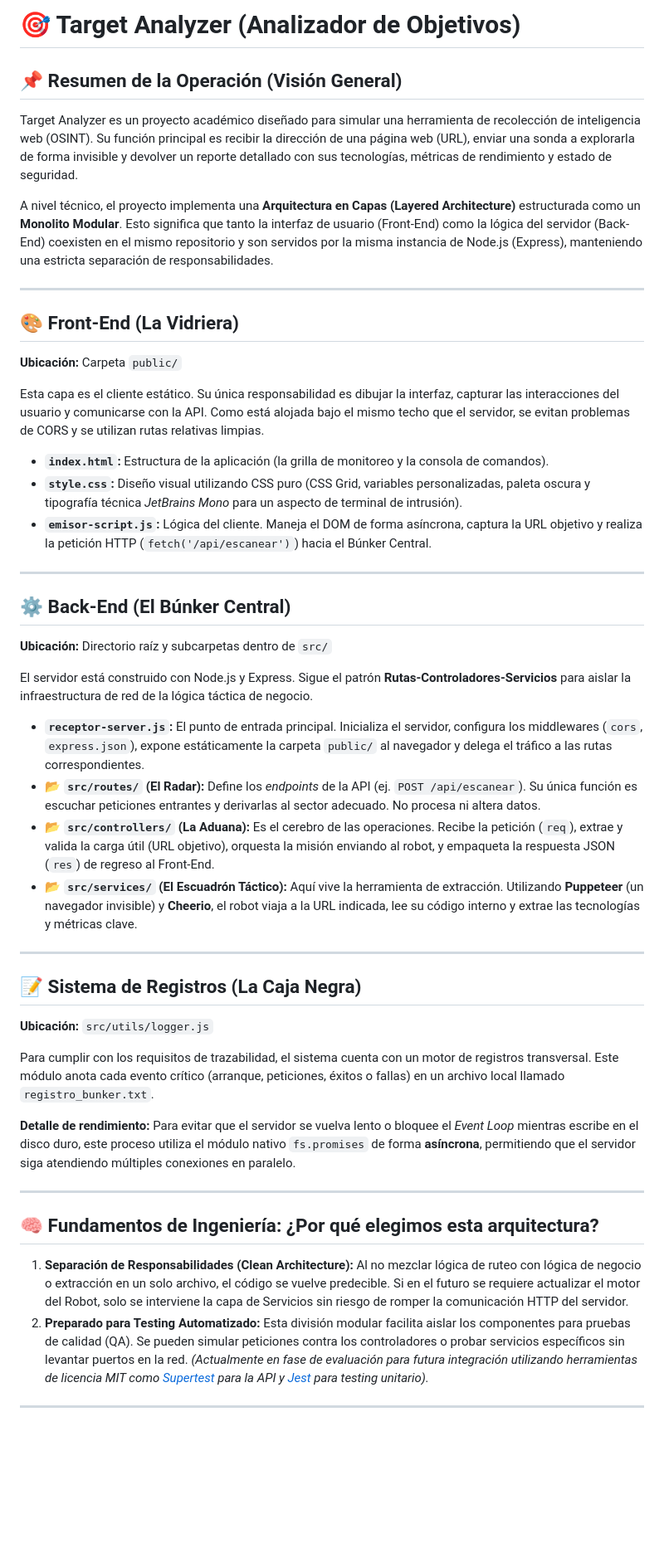
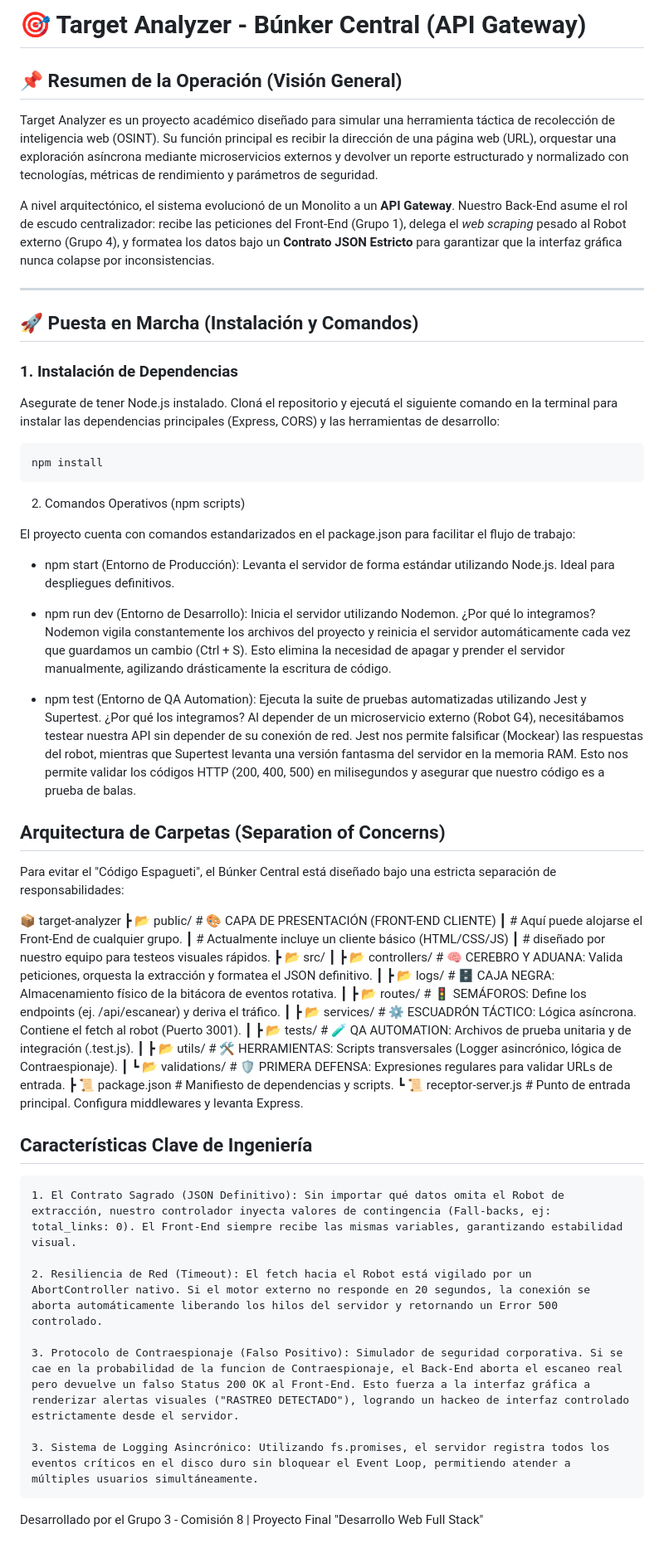
Before and after one commit to Nico-Kelly/target-analyzer, a Markdown page: README.md, the part around the change. Shown at 83% size. Rendered like a GitHub page; blank space fills up the shorter version.

Commit message:
readme final

````diff
--- a/README.md
+++ b/README.md
@@ -1,49 +1,62 @@
-
-# 🎯 Target Analyzer (Analizador de Objetivos)
+# 🎯 Target Analyzer - Búnker Central (API Gateway)
 
 ## 📌 Resumen de la Operación (Visión General)
-Target Analyzer es un proyecto académico diseñado para simular una herramienta de recolección de inteligencia web (OSINT). Su función principal es recibir la dirección de una página web (URL), enviar una sonda a explorarla de forma invisible y devolver un reporte detallado con sus tecnologías, métricas de rendimiento y estado de seguridad.
+Target Analyzer es un proyecto académico diseñado para simular una herramienta táctica de recolección de inteligencia web (OSINT). Su función principal es recibir la dirección de una página web (URL), orquestar una exploración asíncrona mediante microservicios externos y devolver un reporte estructurado y normalizado con tecnologías, métricas de rendimiento y parámetros de seguridad.
 
-A nivel técnico, el proyecto implementa una **Arquitectura en Capas (Layered Architecture)** estructurada como un **Monolito Modular**. Esto significa que tanto la interfaz de usuario (Front-End) como la lógica del servidor (Back-End) coexisten en el mismo repositorio y son servidos por la misma instancia de Node.js (Express), manteniendo una estricta separación de responsabilidades.
+A nivel arquitectónico, el sistema evolucionó de un Monolito a un **API Gateway**. Nuestro Back-End asume el rol de escudo centralizador: recibe las peticiones del Front-End (Grupo 1), delega el *web scraping* pesado al Robot externo (Grupo 4), y formatea los datos bajo un **Contrato JSON Estricto** para garantizar que la interfaz gráfica nunca colapse por inconsistencias.
 
 ---
 
-## 🎨 Front-End (La Vidriera)
-**Ubicación:** Carpeta `public/`
+## 🚀 Puesta en Marcha (Instalación y Comandos)
 
-Esta capa es el cliente estático. Su única responsabilidad es dibujar la interfaz, capturar las interacciones del usuario y comunicarse con la API. Como está alojada bajo el mismo techo que el servidor, se evitan problemas de CORS y se utilizan rutas relativas limpias.
+### 1. Instalación de Dependencias
+Asegurate de tener Node.js instalado. Cloná el repositorio y ejecutá el siguiente comando en la terminal para instalar las dependencias principales (Express, CORS) y las herramientas de desarrollo:
+```bash
+npm install
+```
+2. Comandos Operativos (npm scripts)
 
-* **`index.html`:** Estructura de la aplicación (la grilla de monitoreo y la consola de comandos).
-* **`style.css`:** Diseño visual utilizando CSS puro (CSS Grid, variables personalizadas, paleta oscura y tipografía técnica *JetBrains Mono* para un aspecto de terminal de intrusión).
-* **`emisor-script.js`:** Lógica del cliente. Maneja el DOM de forma asíncrona, captura la URL objetivo y realiza la petición HTTP (`fetch('/api/escanear')`) hacia el Búnker Central.
+El proyecto cuenta con comandos estandarizados en el package.json para facilitar el flujo de trabajo:
 
----
+   - npm start (Entorno de Producción):
+    Levanta el servidor de forma estándar utilizando Node.js. Ideal para despliegues definitivos.
 
-## ⚙️ Back-End (El Búnker Central)
-**Ubicación:** Directorio raíz y subcarpetas dentro de `src/`
+   - npm run dev (Entorno de Desarrollo):
+    Inicia el servidor utilizando Nodemon.
+    ¿Por qué lo integramos? Nodemon vigila constantemente los archivos del proyecto y reinicia el servidor automáticamente cada vez que guardamos un cambio (Ctrl + S). Esto elimina la necesidad de apagar y prender el servidor manualmente, agilizando drásticamente la escritura de código.
 
-El servidor está construido con Node.js y Express. Sigue el patrón **Rutas-Controladores-Servicios** para aislar la infraestructura de red de la lógica táctica de negocio.
+   - npm test (Entorno de QA Automation):
+    Ejecuta la suite de pruebas automatizadas utilizando Jest y Supertest.
+    ¿Por qué los integramos? Al depender de un microservicio externo (Robot G4), necesitábamos testear nuestra API sin depender de su conexión de red. Jest nos permite falsificar (Mockear) las respuestas del robot, mientras que Supertest levanta una versión fantasma del servidor en la memoria RAM. Esto nos permite validar los códigos HTTP (200, 400, 500) en milisegundos y asegurar que nuestro código es a prueba de balas.
 
-* **`receptor-server.js`:** El punto de entrada principal. Inicializa el servidor, configura los middlewares (`cors`, `express.json`), expone estáticamente la carpeta `public/` al navegador y delega el tráfico a las rutas correspondientes.
-* 📂 **`src/routes/` (El Radar):** Define los *endpoints* de la API (ej. `POST /api/escanear`). Su única función es escuchar peticiones entrantes y derivarlas al sector adecuado. No procesa ni altera datos.
-* 📂 **`src/controllers/` (La Aduana):** Es el cerebro de las operaciones. Recibe la petición (`req`), extrae y valida la carga útil (URL objetivo), orquesta la misión enviando al robot, y empaqueta la respuesta JSON (`res`) de regreso al Front-End.
-* 📂 **`src/services/` (El Escuadrón Táctico):** Aquí vive la herramienta de extracción. Utilizando **Puppeteer** (un navegador invisible) y **Cheerio**, el robot viaja a la URL indicada, lee su código interno y extrae las tecnologías y métricas clave.
+## Arquitectura de Carpetas (Separation of Concerns)
 
----
+Para evitar el "Código Espagueti", el Búnker Central está diseñado bajo una estricta separación de responsabilidades:
 
-## 📝 Sistema de Registros (La Caja Negra)
-**Ubicación:** `src/utils/logger.js`
+📦 target-analyzer
+ ┣ 📂 public/        # 🎨 CAPA DE PRESENTACIÓN (FRONT-END CLIENTE)
+ ┃                   # Aquí puede alojarse el Front-End de cualquier grupo.
+ ┃                   # Actualmente incluye un cliente básico (HTML/CSS/JS)
+ ┃                   # diseñado por nuestro equipo para testeos visuales rápidos.
+ ┣ 📂 src/
+ ┃ ┣ 📂 controllers/ # 🧠 CEREBRO Y ADUANA: Valida peticiones, orquesta la extracción y formatea el JSON definitivo.
+ ┃ ┣ 📂 logs/        # 🗄️ CAJA NEGRA: Almacenamiento físico de la bitácora de eventos rotativa.
+ ┃ ┣ 📂 routes/      # 🚦 SEMÁFOROS: Define los endpoints (ej. /api/escanear) y deriva el tráfico.
+ ┃ ┣ 📂 services/    # ⚙️ ESCUADRÓN TÁCTICO: Lógica asíncrona. Contiene el fetch al robot (Puerto 3001).
+ ┃ ┣ 📂 tests/       # 🧪 QA AUTOMATION: Archivos de prueba unitaria y de integración (.test.js).
+ ┃ ┣ 📂 utils/       # 🛠️ HERRAMIENTAS: Scripts transversales (Logger asincrónico, lógica de Contraespionaje).
+ ┃ ┗ 📂 validations/ # 🛡️ PRIMERA DEFENSA: Expresiones regulares para validar URLs de entrada.
+ ┣ 📜 package.json   # Manifiesto de dependencias y scripts.
+ ┗ 📜 receptor-server.js # Punto de entrada principal. Configura middlewares y levanta Express.
 
-Para cumplir con los requisitos de trazabilidad, el sistema cuenta con un motor de registros transversal. Este módulo anota cada evento crítico (arranque, peticiones, éxitos o fallas) en un archivo local llamado `registro_bunker.txt`.
+## Características Clave de Ingeniería
 
-**Detalle de rendimiento:** Para evitar que el servidor se vuelva lento o bloquee el *Event Loop* mientras escribe en el disco duro, este proceso utiliza el módulo nativo `fs.promises` de forma **asíncrona**, permitiendo que el servidor siga atendiendo múltiples conexiones en paralelo.
+    1. El Contrato Sagrado (JSON Definitivo): Sin importar qué datos omita el Robot de extracción, nuestro controlador inyecta valores de contingencia (Fall-backs, ej: total_links: 0). El Front-End siempre recibe las mismas variables, garantizando estabilidad visual.
 
----
+    2. Resiliencia de Red (Timeout): El fetch hacia el Robot está vigilado por un AbortController nativo. Si el motor externo no responde en 20 segundos, la conexión se aborta automáticamente liberando los hilos del servidor y retornando un Error 500 controlado.
 
-## 🧠 Fundamentos de Ingeniería: ¿Por qué elegimos esta arquitectura?
+    3. Protocolo de Contraespionaje (Falso Positivo): Simulador de seguridad corporativa. Si se cae en la probabilidad de la funcion de Contraespionaje, el Back-End aborta el escaneo real pero devuelve un falso Status 200 OK al Front-End. Esto fuerza a la interfaz gráfica a renderizar alertas visuales ("RASTREO DETECTADO"), logrando un hackeo de interfaz controlado estrictamente desde el servidor.
 
-1. **Separación de Responsabilidades (Clean Architecture):** Al no mezclar lógica de ruteo con lógica de negocio o extracción en un solo archivo, el código se vuelve predecible. Si en el futuro se requiere actualizar el motor del Robot, solo se interviene la capa de Servicios sin riesgo de romper la comunicación HTTP del servidor.
-2. **Preparado para Testing Automatizado:** Esta división modular facilita aislar los componentes para pruebas de calidad (QA). Se pueden simular peticiones contra los controladores o probar servicios específicos sin levantar puertos en la red.
-   *(Actualmente en fase de evaluación para futura integración utilizando herramientas de licencia MIT como [Supertest](https://www.npmjs.com/package/supertest) para la API y [Jest](https://jestjs.io/docs/getting-started) para testing unitario).*
+    3. Sistema de Logging Asincrónico: Utilizando fs.promises, el servidor registra todos los eventos críticos en el disco duro sin bloquear el Event Loop, permitiendo atender a múltiples usuarios simultáneamente.
 
----
+Desarrollado por el Grupo 3 - Comisión 8 | Proyecto Final "Desarrollo Web Full Stack"
````
